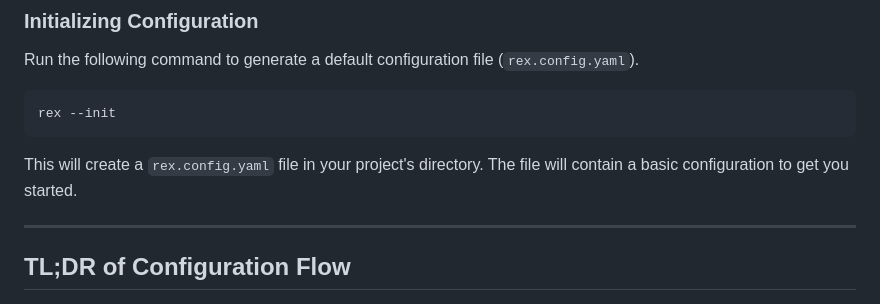
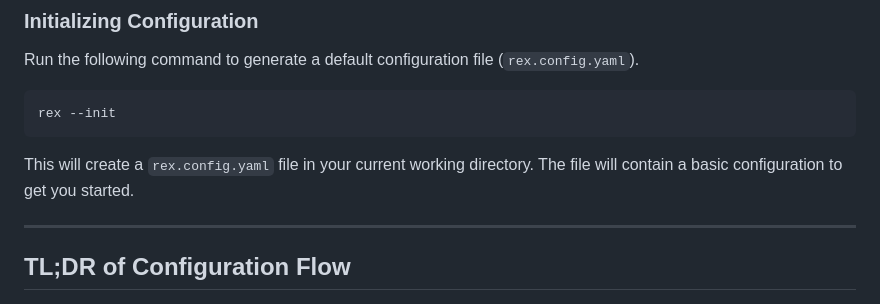
Before and after one commit to dev-raghvendramisra/Rex-Server, a Markdown page: README.md, the part around the change. GitHub-like rendering.

````diff
--- a/README.md
+++ b/README.md
@@ -74,7 +74,7 @@ Run the following command to generate a default configuration file (`rex.config.
 rex --init
 ```
 
-This will create a `rex.config.yaml` file in your project's directory. The file will contain a basic configuration to get you started.
+This will create a `rex.config.yaml` file in your current working directory. The file will contain a basic configuration to get you started.
 
 ---
 
````
